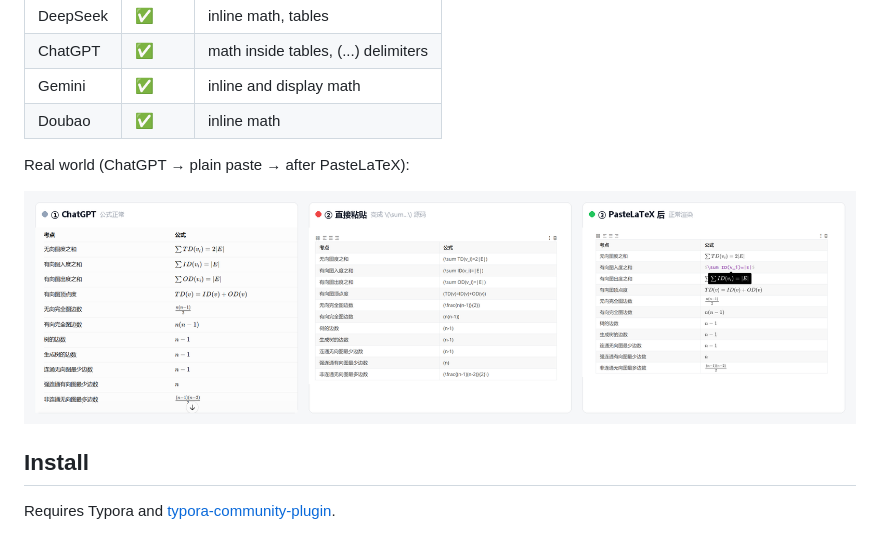
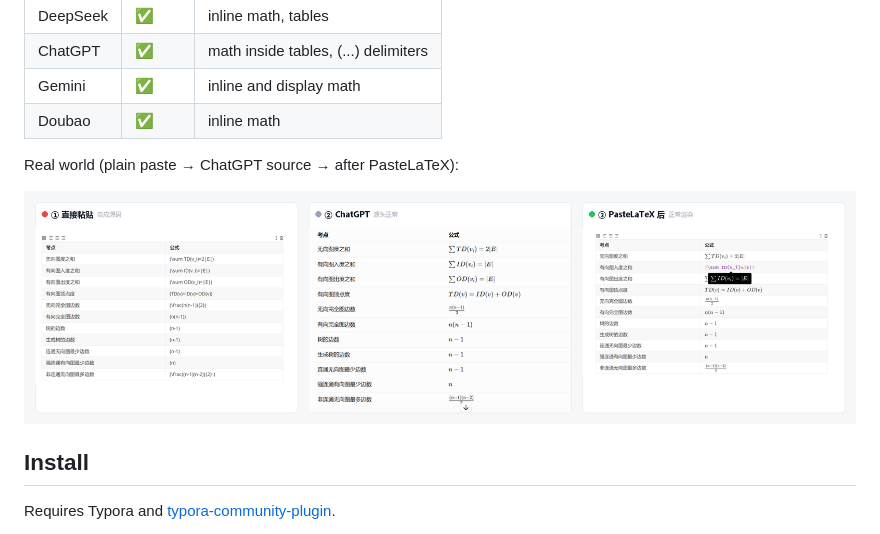
Before and after one commit to BianJi777/PasteLaTeX, a Markdown page: README.en.md, the part around the change. Drawn GitHub-style; pictures changed too: docs/before-after-real.png.

Commit message:
docs: reorder comparison panels (paste / ChatGPT / after)

```diff
--- a/README.en.md
+++ b/README.en.md
@@ -36,7 +36,7 @@ Copying from the web UI of these products into Typora has been verified:
 | Gemini | ✅ | inline and display math |
 | Doubao | ✅ | inline math |
 
-Real world (ChatGPT → plain paste → after PasteLaTeX):
+Real world (plain paste → ChatGPT source → after PasteLaTeX):
 
 ![real world](docs/before-after-real.png)
 
```
Also changed, not shown: README.md (+1 -1 lines).
